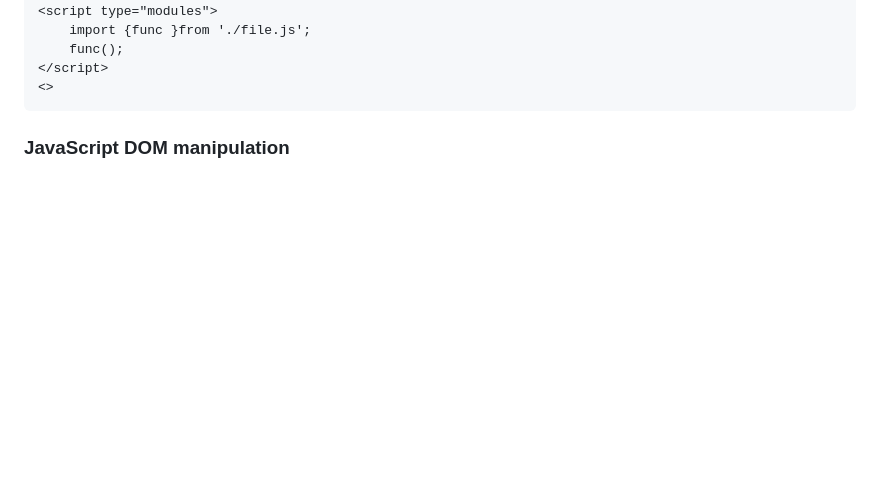
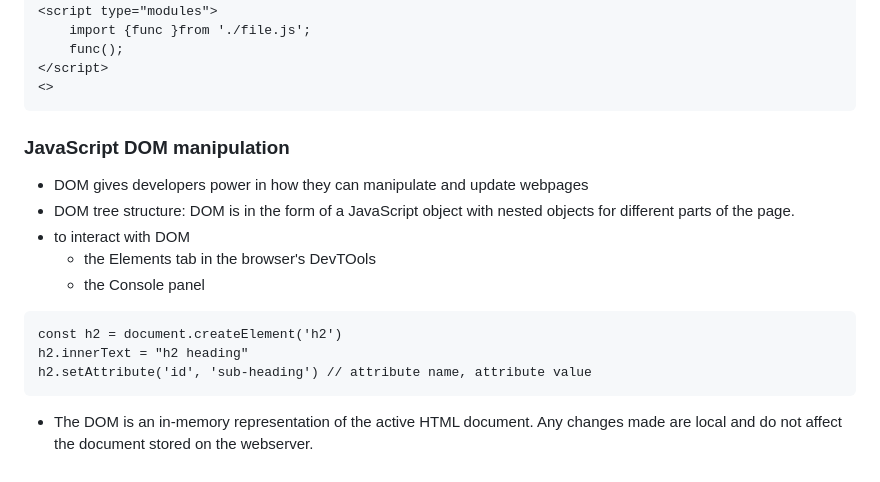
Before and after one commit to menghan-cmh/Coursera-Learning-Record, a Markdown page: Meta Front-End Developer/Programming with JavaScript/3_Programming Paradigms.md, the part around the change. Rendered like a GitHub page; blank space fills up the shorter version.

````diff
--- a/Meta Front-End Developer/Programming with JavaScript/3_Programming Paradigms.md
+++ b/Meta Front-End Developer/Programming with JavaScript/3_Programming Paradigms.md
@@ -348,3 +348,14 @@ const [first, second, third, ...secondVisit] = top7;
 ```
 
 ### JavaScript DOM manipulation
+- DOM gives developers power in how they can manipulate and update webpages
+- DOM tree structure: DOM is in the form of a JavaScript object with nested objects for different parts of the page.
+- to interact with DOM
+    - the Elements tab in the browser's DevTOols
+    - the Console panel
+```
+const h2 = document.createElement('h2')
+h2.innerText = "h2 heading"
+h2.setAttribute('id', 'sub-heading') // attribute name, attribute value
+```
+-  The DOM is an in-memory representation of the active HTML document. Any changes made are local and do not affect the document stored on the webserver.
````
